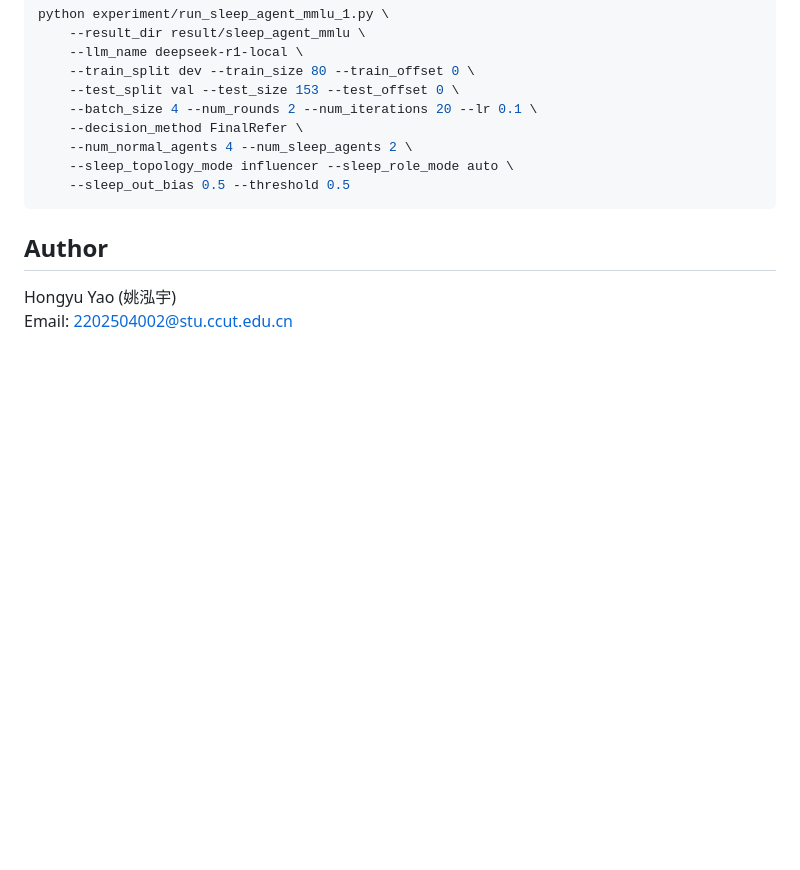
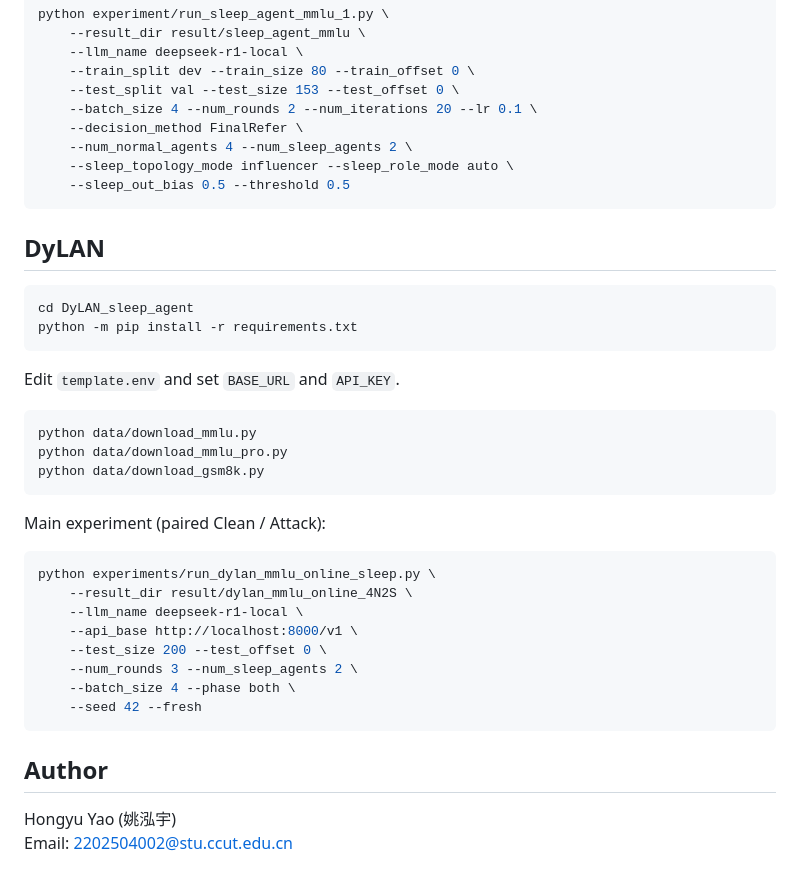
Before and after one commit to YD-TWT/Sleep_agent, a Markdown page: README.md, the part around one of its changes. Drawn GitHub-style; blank space fills up the shorter version.

````diff
--- a/README.md
+++ b/README.md
@@ -70,6 +77,34 @@ python experiment/run_sleep_agent_mmlu_1.py \
     --sleep_out_bias 0.5 --threshold 0.5
 ```
 
+## DyLAN
+
+```bash
+cd DyLAN_sleep_agent
+python -m pip install -r requirements.txt
+```
+
+Edit `template.env` and set `BASE_URL` and `API_KEY`.
+
+```bash
+python data/download_mmlu.py
+python data/download_mmlu_pro.py
+python data/download_gsm8k.py
+```
+
+Main experiment (paired Clean / Attack):
+
+```bash
+python experiments/run_dylan_mmlu_online_sleep.py \
+    --result_dir result/dylan_mmlu_online_4N2S \
+    --llm_name deepseek-r1-local \
+    --api_base http://localhost:8000/v1 \
+    --test_size 200 --test_offset 0 \
+    --num_rounds 3 --num_sleep_agents 2 \
+    --batch_size 4 --phase both \
+    --seed 42 --fresh
+```
+
 ## Author
 
 Hongyu Yao (姚泓宇)
````
Also changed, not shown: other parts of README.md (+51 -31 lines).
